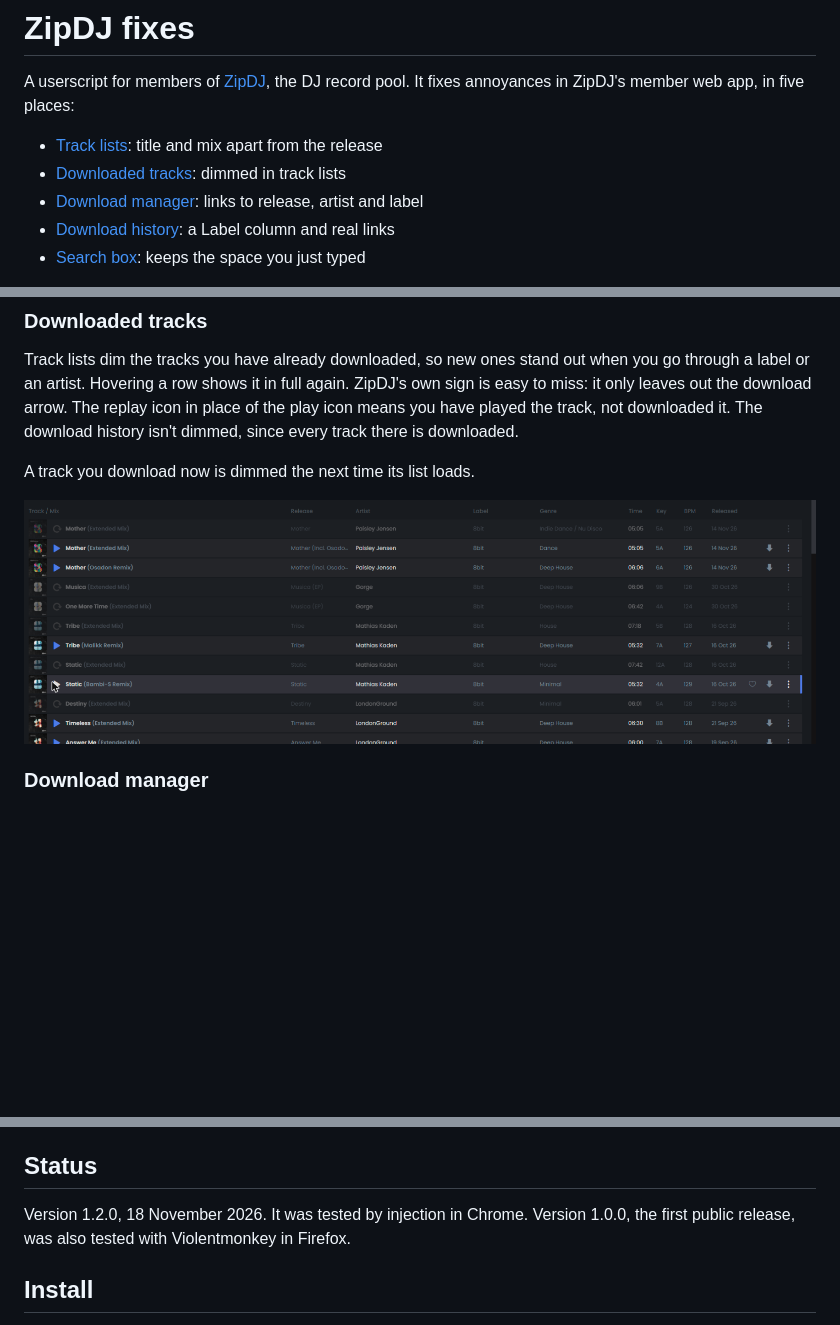
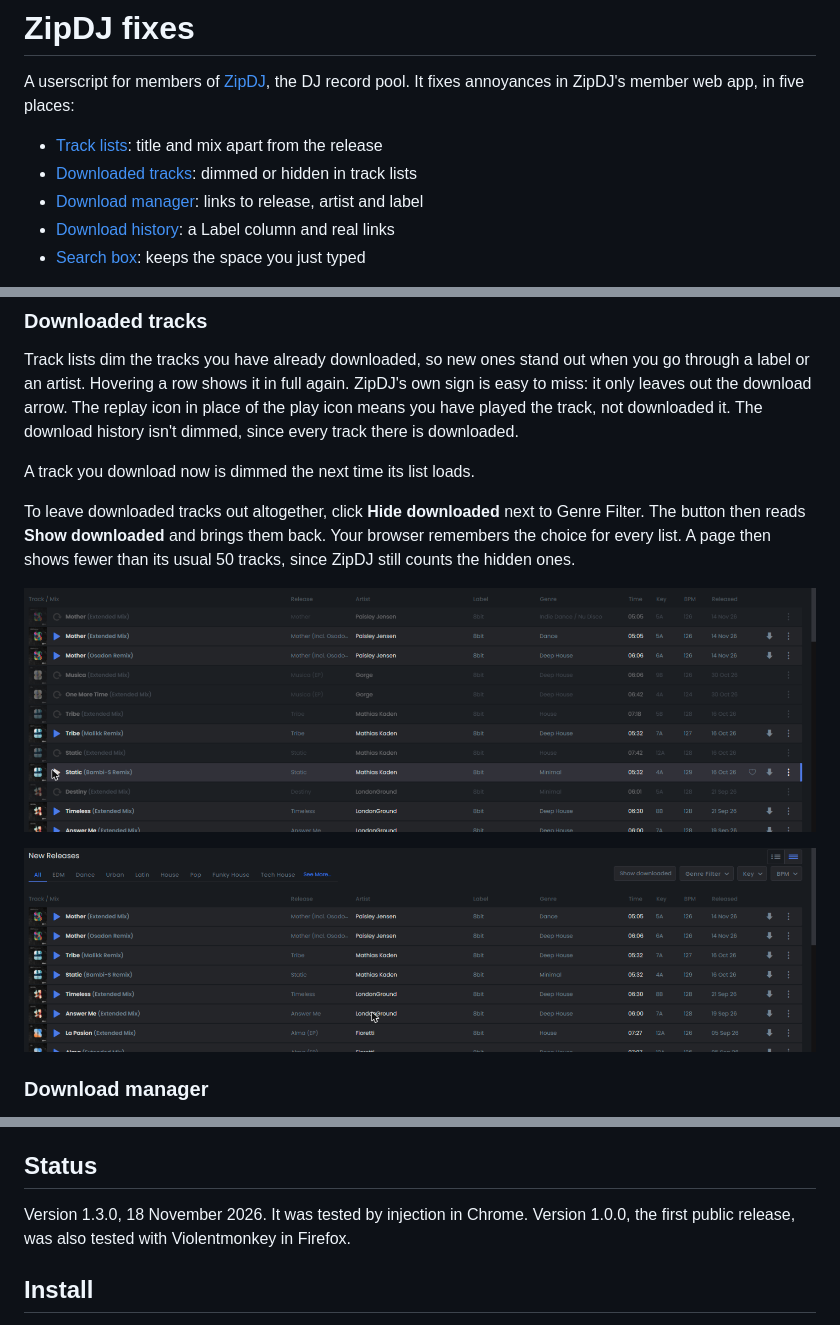
Before and after one commit to thomaswening/zipdj-fixes, a Markdown page: README.md, 3 parts joined by grey strips. Rendered like a GitHub page; pictures changed too: docs/images/track-list-downloaded-hidden.png (added); blank space fills up the shorter version.

Commit message:
docs: describe the toggle that hides downloaded tracks
Co-Authored-By: Claude Opus 5.5 <noreply@anthropic.com>

```diff
--- a/README.md
+++ b/README.md
@@ -3,7 +3,7 @@
 A userscript for members of [ZipDJ](https://www.zipdj.com), the DJ record pool. It fixes annoyances in ZipDJ's member web app, in five places:
 
 - [Track lists](#track-lists): title and mix apart from the release
-- [Downloaded tracks](#downloaded-tracks): dimmed in track lists
+- [Downloaded tracks](#downloaded-tracks): dimmed or hidden in track lists
 - [Download manager](#download-manager): links to release, artist and label
 - [Download history](#download-history): a Label column and real links
 - [Search box](#search-box): keeps the space you just typed
@@ -24,7 +24,11 @@ Track lists dim the tracks you have already downloaded, so new ones stand out wh
 
 A track you download now is dimmed the next time its list loads.
 
+To leave downloaded tracks out altogether, click **Hide downloaded** next to Genre Filter. The button then reads **Show downloaded** and brings them back. Your browser remembers the choice for every list. A page then shows fewer than its usual 50 tracks, since ZipDJ still counts the hidden ones.
+
 ![A ZipDJ track list of the label 8bit: the downloaded tracks, such as "Mother (Extended Mix)" and "Musica (Extended Mix)", are dimmed, while the others, such as "Mother (Osadon Remix)", are shown in full](docs/images/track-list-downloaded-dimmed.png)
+
+![The same list with downloaded tracks hidden: the button next to Genre Filter reads "Show downloaded", and the list goes straight from "Mother (Osadon Remix)" to "Tribe (Malikk Remix)"](docs/images/track-list-downloaded-hidden.png)
 
 ### Download manager
 
@@ -46,7 +50,7 @@ On the search results page, a space typed right after a letter no longer disappe
 
 ## Status
 
-Version 1.2.0, 18 November 2026. It was tested by injection in Chrome. Version 1.0.0, the first public release, was also tested with Violentmonkey in Firefox.
+Version 1.3.0, 18 November 2026. It was tested by injection in Chrome. Version 1.0.0, the first public release, was also tested with Violentmonkey in Firefox.
 
 ## Install
 
```
